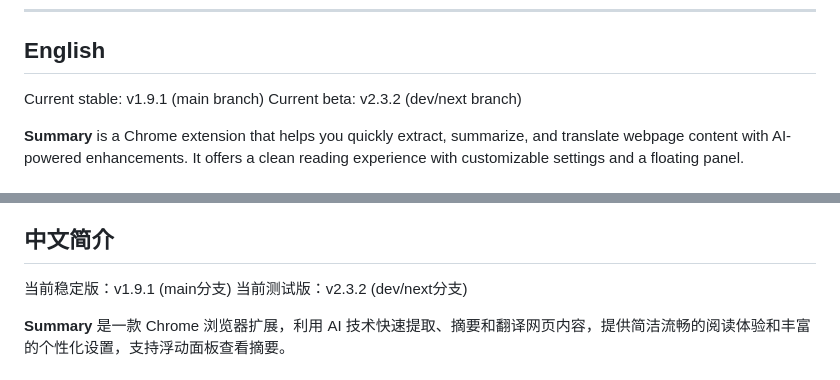
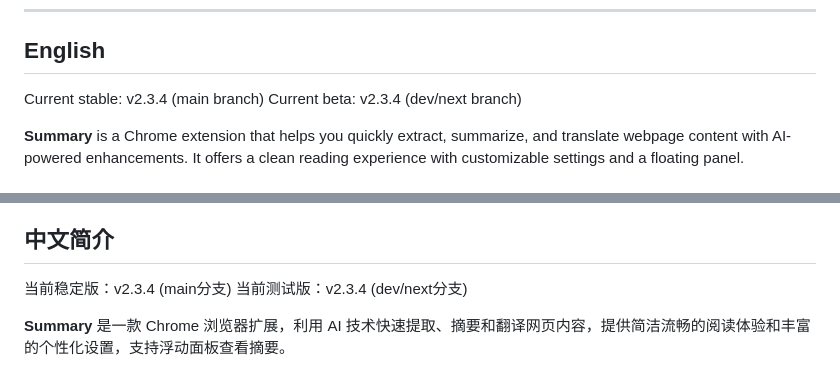
Before and after one commit to mallocfeng/SummarizerX, a Markdown page: README.md, 2 parts joined by grey strips. Drawn GitHub-style.

Commit message:
docs: update README release versions to 2.3.4

```diff
--- a/README.md
+++ b/README.md
@@ -13,8 +13,8 @@
 
 ## English
 
-Current stable: v1.9.1 (main branch)
-Current beta: v2.3.2 (dev/next branch)
+Current stable: v2.3.4 (main branch)
+Current beta: v2.3.4 (dev/next branch)
 
 **Summary** is a Chrome extension that helps you quickly extract, summarize, and translate webpage content with AI-powered enhancements. It offers a clean reading experience with customizable settings and a floating panel.
 
@@ -129,8 +129,8 @@ All processing happens locally or via your configured AI API key. No data is sen
 
 ## 中文简介
 
-当前稳定版：v1.9.1 (main分支)
-当前测试版：v2.3.2 (dev/next分支)
+当前稳定版：v2.3.4 (main分支)
+当前测试版：v2.3.4 (dev/next分支)
 
 **Summary** 是一款 Chrome 浏览器扩展，利用 AI 技术快速提取、摘要和翻译网页内容，提供简洁流畅的阅读体验和丰富的个性化设置，支持浮动面板查看摘要。
 
```
